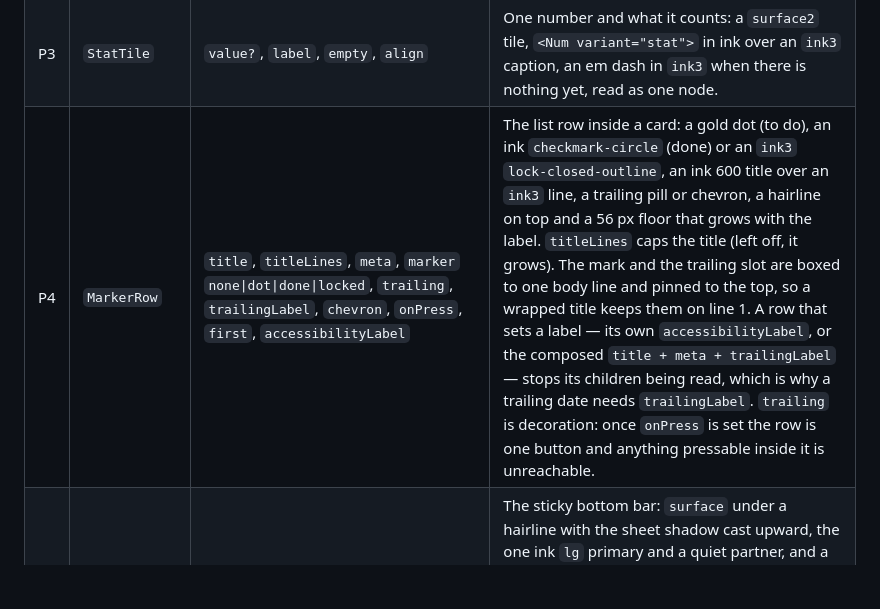
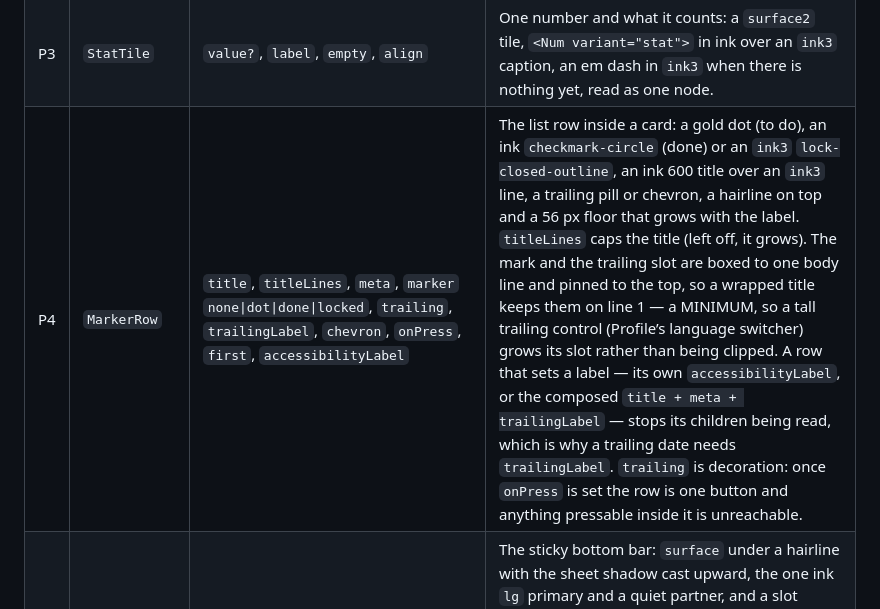
Before and after one commit to brollysolutions/brolly-exam-prep, a Markdown page: docs/DESIGN_SYSTEM.md, the part around the change. GitHub-like rendering; blank space fills up the shorter version.

Commit message:
docs(F-29): the MarkerRow slot is a minimum, not a line box
Co-Authored-By: Claude Opus 5 (1M context) <noreply@anthropic.com>
Claude-Session: https://claude.ai/code/session_01YUNxft2K8N8YBqnw1d9q6X

```diff
--- a/docs/DESIGN_SYSTEM.md
+++ b/docs/DESIGN_SYSTEM.md
@@ -69,7 +69,7 @@ missing something. A pattern is never a control unless the table says so.
 | P1 | `PageHeader` | `brand`, `trailing`, `pill`, `title`, `subtitle`, `titleTestID` | The hub opening: the lockup and whatever sits beside it (the language switcher, a sign-in capsule), then a pill, then the screen's name in the display face. 12 px under the lockup, 8 px inside the pill–title–subtitle block. |
 | P1 | `BackHeader` | `title`, `onBack`, `trailing`, `children` | The leaf bar: a 48 px chevron-back target and an Inter 600 one-line title on `surface` under a `line`, with a slot after the title and a second row beneath. |
 | P3 | `StatTile` | `value?`, `label`, `empty`, `align` | One number and what it counts: a `surface2` tile, `<Num variant="stat">` in ink over an `ink3` caption, an em dash in `ink3` when there is nothing yet, read as one node. |
-| P4 | `MarkerRow` | `title`, `titleLines`, `meta`, `marker` `none\|dot\|done\|locked`, `trailing`, `trailingLabel`, `chevron`, `onPress`, `first`, `accessibilityLabel` | The list row inside a card: a gold dot (to do), an ink `checkmark-circle` (done) or an `ink3` `lock-closed-outline`, an ink 600 title over an `ink3` line, a trailing pill or chevron, a hairline on top and a 56 px floor that grows with the label. `titleLines` caps the title (left off, it grows). The mark and the trailing slot are boxed to one body line and pinned to the top, so a wrapped title keeps them on line 1. A row that sets a label — its own `accessibilityLabel`, or the composed `title + meta + trailingLabel` — stops its children being read, which is why a trailing date needs `trailingLabel`. `trailing` is decoration: once `onPress` is set the row is one button and anything pressable inside it is unreachable. |
+| P4 | `MarkerRow` | `title`, `titleLines`, `meta`, `marker` `none\|dot\|done\|locked`, `trailing`, `trailingLabel`, `chevron`, `onPress`, `first`, `accessibilityLabel` | The list row inside a card: a gold dot (to do), an ink `checkmark-circle` (done) or an `ink3` `lock-closed-outline`, an ink 600 title over an `ink3` line, a trailing pill or chevron, a hairline on top and a 56 px floor that grows with the label. `titleLines` caps the title (left off, it grows). The mark and the trailing slot are boxed to one body line and pinned to the top, so a wrapped title keeps them on line 1 — a MINIMUM, so a tall trailing control (Profile’s language switcher) grows its slot rather than being clipped. A row that sets a label — its own `accessibilityLabel`, or the composed `title + meta + trailingLabel` — stops its children being read, which is why a trailing date needs `trailingLabel`. `trailing` is decoration: once `onPress` is set the row is one button and anything pressable inside it is unreachable. |
 | P5 | `ActionBar` | `primary`, `secondary`, `children`, `bordered` | The sticky bottom bar: `surface` under a hairline with the sheet shadow cast upward, the one ink `lg` primary and a quiet partner, and a slot above them for the keypad. It sits outside the body's ScrollView and **owns the bottom safe-area inset** — its host passes `Screen bottomInset={false}`, the way a tab scene does. `bordered={false}` (the Welcome footer) drops the line and the shadow together. |
 | P6 | `EmptyState` / `Skeleton` / `LoadError` | `message`, `title`/`action`/`blocks`/`onRetry` | The three waiting states, one family: a quiet pill over one `ink3` line (with an optional outline `action`); static `surface2` blocks in the shape of the content, hidden from screen readers; and the same 24 px pill with a `danger` dot over the reason and a 48 px outline retry. `EmptyState` and `LoadError` centre identically — a different badge on each read as two mechanisms. |
 
```
